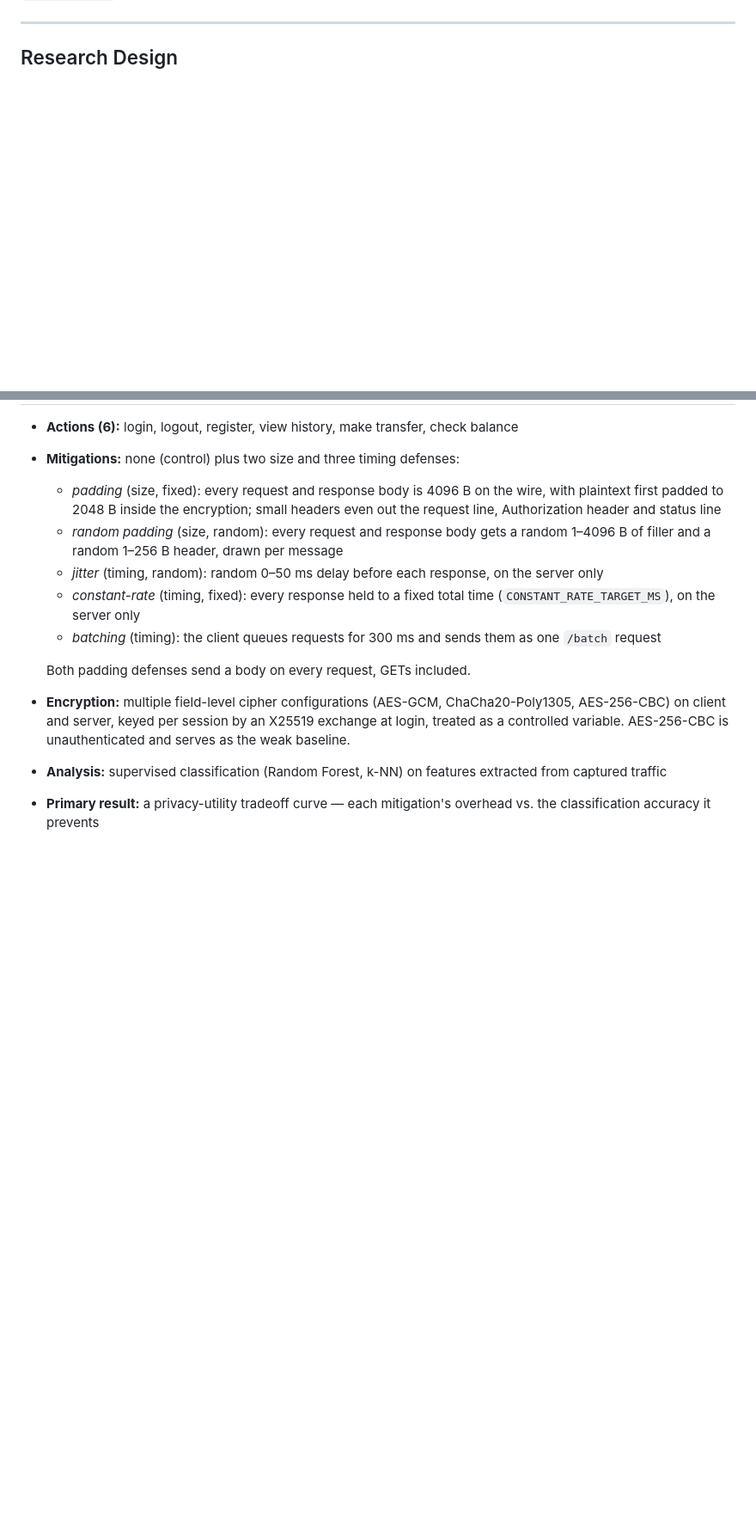
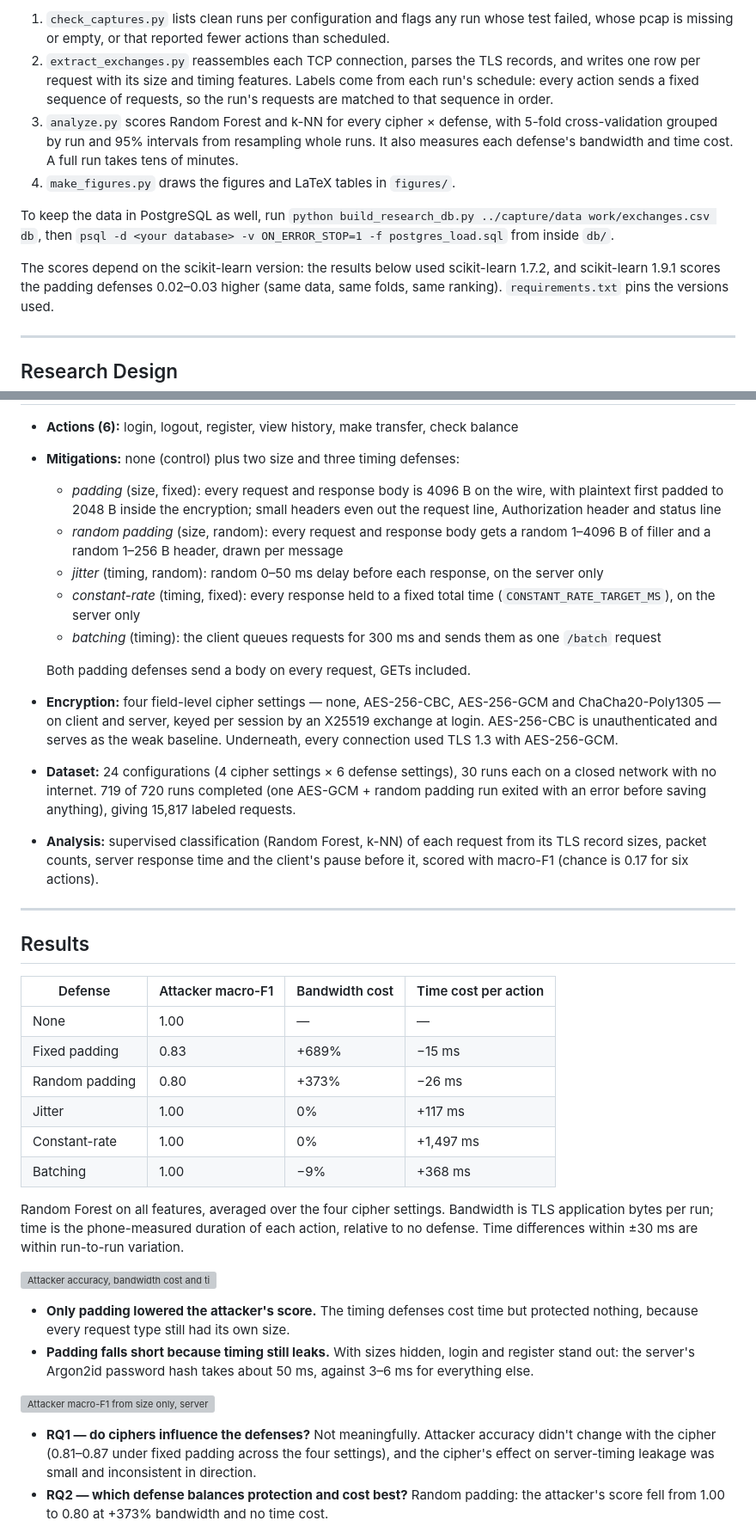
Before and after one commit to SpeerGabe/Greenbuck, a Markdown page: README.md, 2 parts joined by grey strips. Shown at 86% size. Drawn GitHub-style; blank space fills up the shorter version; grey boxes are pictures that could not be loaded.

Commit message:
Revise README with updated project details and clarity
Updated project title, status, and various descriptions in the README. Enhanced clarity on capture rig and analysis processes.

```diff
--- a/README.md
+++ b/README.md
@@ -189,3 +217,24 @@ capture data is not committed.
+1. `check_captures.py` lists clean runs per configuration and flags any run whose
+   test failed, whose pcap is missing or empty, or that reported fewer actions
+   than scheduled.
+2. `extract_exchanges.py` reassembles each TCP connection, parses the TLS records,
+   and writes one row per request with its size and timing features. Labels come
+   from each run's schedule: every action sends a fixed sequence of requests, so
+   the run's requests are matched to that sequence in order.
+3. `analyze.py` scores Random Forest and k-NN for every cipher × defense, with
+   5-fold cross-validation grouped by run and 95% intervals from resampling whole
+   runs. It also measures each defense's bandwidth and time cost. A full run takes
+   tens of minutes.
+4. `make_figures.py` draws the figures and LaTeX tables in `figures/`.
+
+To keep the data in PostgreSQL as well, run
+`python build_research_db.py ../capture/data work/exchanges.csv db`, then
+`psql -d <your database> -v ON_ERROR_STOP=1 -f postgres_load.sql` from inside `db/`.
+
+The scores depend on the scikit-learn version: the results below used
+scikit-learn 1.7.2, and scikit-learn 1.9.1 scores the padding defenses 0.02–0.03
+higher (same data, same folds, same ranking). `requirements.txt` pins the
+versions used.
 
 ---
 
@@ -206,11 +255,50 @@ capture data is not committed.
     as one `/batch` request
 
   Both padding defenses send a body on every request, GETs included.
-- **Encryption:** multiple field-level cipher configurations (AES-GCM,
-  ChaCha20-Poly1305, AES-256-CBC) on client and server, keyed per session by
-  an X25519 exchange at login, treated as a controlled variable. AES-256-CBC is
-  unauthenticated and serves as the weak baseline.
-- **Analysis:** supervised classification (Random Forest, k-NN) on features
-  extracted from captured traffic
-- **Primary result:** a privacy-utility tradeoff curve — each mitigation's
-  overhead vs. the classification accuracy it prevents
+- **Encryption:** four field-level cipher settings — none, AES-256-CBC,
+  AES-256-GCM and ChaCha20-Poly1305 — on client and server, keyed per session by
+  an X25519 exchange at login. AES-256-CBC is unauthenticated and serves as the
+  weak baseline. Underneath, every connection used TLS 1.3 with AES-256-GCM.
+- **Dataset:** 24 configurations (4 cipher settings × 6 defense settings), 30
+  runs each on a closed network with no internet. 719 of 720 runs completed (one
+  AES-GCM + random padding run exited with an error before saving anything),
+  giving 15,817 labeled requests.
+- **Analysis:** supervised classification (Random Forest, k-NN) of each request
+  from its TLS record sizes, packet counts, server response time and the
+  client's pause before it, scored with macro-F1 (chance is 0.17 for six actions).
+
+---
+
+## Results
+
+| Defense | Attacker macro-F1 | Bandwidth cost | Time cost per action |
+| --- | --- | --- | --- |
+| None | 1.00 | — | — |
+| Fixed padding | 0.83 | +689% | −15 ms |
+| Random padding | 0.80 | +373% | −26 ms |
+| Jitter | 1.00 | 0% | +117 ms |
+| Constant-rate | 1.00 | 0% | +1,497 ms |
+| Batching | 1.00 | −9% | +368 ms |
+
+Random Forest on all features, averaged over the four cipher settings. Bandwidth
+is TLS application bytes per run; time is the phone-measured duration of each
+action, relative to no defense. Time differences within ±30 ms are within
+run-to-run variation.
+
+![Attacker accuracy, bandwidth cost and time cost per defense](analysis/figures/tradeoff.png)
+
+- **Only padding lowered the attacker's score.** The timing defenses cost time
+  but protected nothing, because every request type still had its own size.
+- **Padding falls short because timing still leaks.** With sizes hidden, login
+  and register stand out: the server's Argon2id password hash takes about 50 ms,
+  against 3–6 ms for everything else.
+
+![Attacker macro-F1 from size only, server timing only and all features](analysis/figures/ablation.png)
+
+- **RQ1 — do ciphers influence the defenses?** Not meaningfully. Attacker accuracy
+  didn't change with the cipher (0.81–0.87 under fixed padding across the four
+  settings), and the cipher's effect on server-timing leakage was small and
+  inconsistent in direction.
+- **RQ2 — which defense balances protection and cost best?** Random padding: the
+  attacker's score fell from 1.00 to 0.80 at +373% bandwidth and no time cost.
+
```
Also changed, not shown: other parts of README.md (+63 -32 lines).
